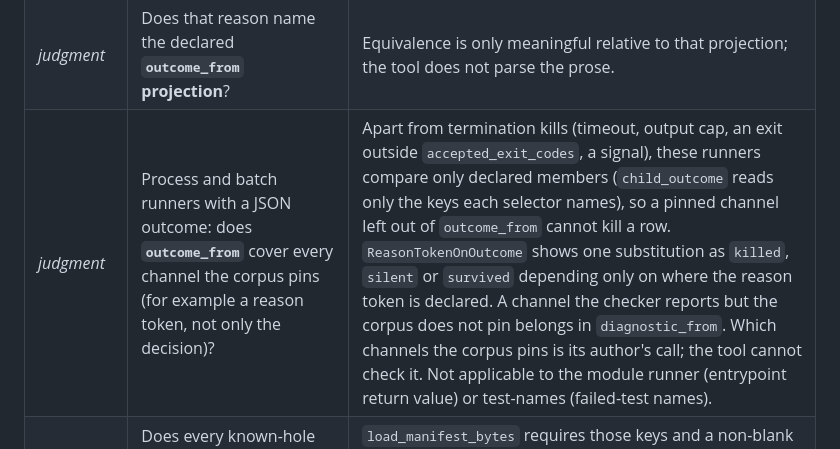
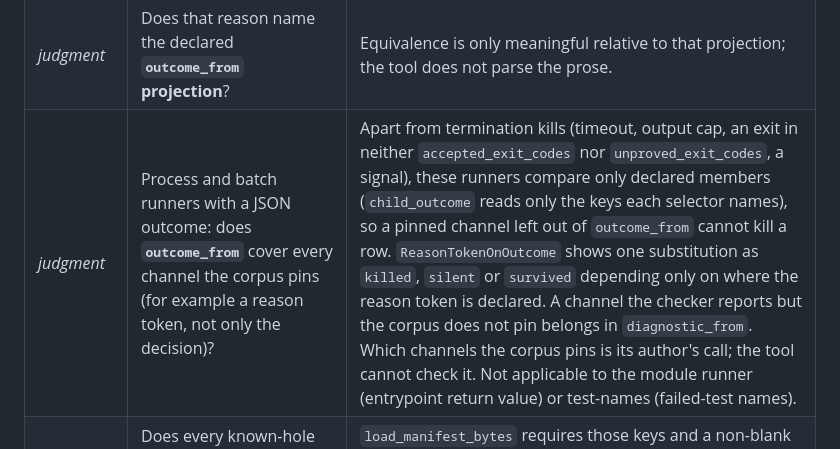
Before and after one commit to corpus-adequacy/corpus-adequacy, a Markdown page: AGENTS.md, the part around the change. Rendered like a GitHub page.

Commit message:
docs(agents): an exit listed in unproved_exit_codes is unproved, not a termination kill
Review finding 1 on #141.

Co-Authored-By: Claude Opus 5 <noreply@anthropic.com>

```diff
--- a/AGENTS.md
+++ b/AGENTS.md
@@ -30,7 +30,7 @@ Mark each item *enforced* or *judgment*. Prefer citing refusal vs run-failure.
 | *judgment* | Does each control declare `control_polarity` explicitly? | Legacy controls default to **positive**. If the field is present, `load_manifest_bytes` **refuses** (exit 2) unless `control: true` and the value is `positive` or `inert`. |
 | *enforced* (exit 2) | Does every `equivalent` carry a **non-blank reason**? | `load_manifest_bytes` requires `label` + `reason` and refuses a blank reason (`ManifestError` → CLI exit 2). |
 | *judgment* | Does that reason name the declared **`outcome_from` projection**? | Equivalence is only meaningful relative to that projection; the tool does not parse the prose. |
-| *judgment* | Process and batch runners with a JSON outcome: does **`outcome_from`** cover every channel the corpus pins (for example a reason token, not only the decision)? | Apart from termination kills (timeout, output cap, an exit outside `accepted_exit_codes`, a signal), these runners compare only declared members (`child_outcome` reads only the keys each selector names), so a pinned channel left out of `outcome_from` cannot kill a row. `ReasonTokenOnOutcome` shows one substitution as `killed`, `silent` or `survived` depending only on where the reason token is declared. A channel the checker reports but the corpus does not pin belongs in `diagnostic_from`. Which channels the corpus pins is its author's call; the tool cannot check it. Not applicable to the module runner (entrypoint return value) or test-names (failed-test names). |
+| *judgment* | Process and batch runners with a JSON outcome: does **`outcome_from`** cover every channel the corpus pins (for example a reason token, not only the decision)? | Apart from termination kills (timeout, output cap, an exit in neither `accepted_exit_codes` nor `unproved_exit_codes`, a signal), these runners compare only declared members (`child_outcome` reads only the keys each selector names), so a pinned channel left out of `outcome_from` cannot kill a row. `ReasonTokenOnOutcome` shows one substitution as `killed`, `silent` or `survived` depending only on where the reason token is declared. A channel the checker reports but the corpus does not pin belongs in `diagnostic_from`. Which channels the corpus pins is its author's call; the tool cannot check it. Not applicable to the module runner (entrypoint return value) or test-names (failed-test names). |
 | *enforced* (exit 2, narrow) | Does every known-hole entry carry **`label`**, **`reason`**, and **`recorded`**, keyed under the digest string read from the named digest file? | `load_manifest_bytes` requires those keys and a non-blank `reason` when `known_holes` is non-empty; `_acknowledged_holes` matches the **file-read** digest string. **Not** enforced: ISO date format of `recorded`, or recomputing the digest from vectors (author-declared file honesty is *judgment*). |
 | *enforced* (runner-scoped) | Are `outcome_from` / `diagnostic_from` usable for this runner? | `outcome_from` required for process/batch (unless `outcome_parse: test-names`). `diagnostic_from` is **refused** on `runner: module` and beside `test-names`. Overlap between the two selectors is refused. Missing declared outcome members **fail the run** when those channels are read — not a silent green. |
 | *judgment* | Does the PR cite one **real run** (`report.v0` digest + public evidence), as the publish-measurement template already asks? | Not checked by the tool. |
```
